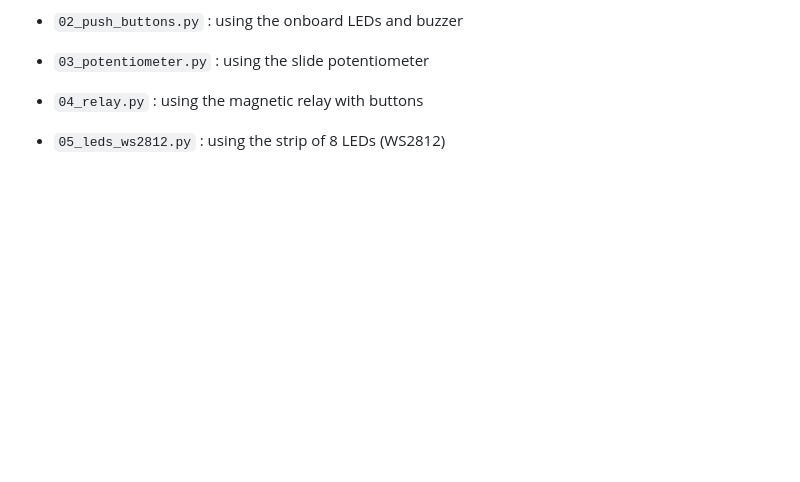
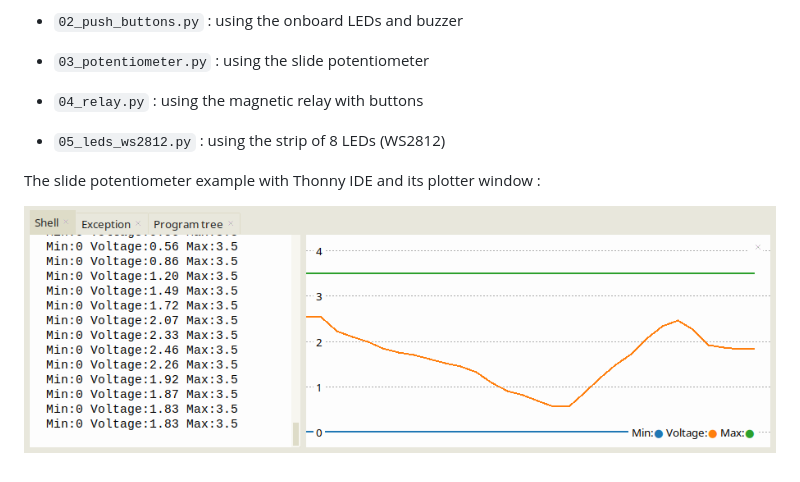
Before and after one commit to Mick3DIY/ElektorPicoPrimerKit, a Markdown page: code/README.md, the part around one of its changes. Drawn GitHub-style; pictures changed too: assets/03_Potentiometer.png (added); blank space fills up the shorter version.

Commit message:
Update README.md, asset image

```diff
--- a/code/README.md
+++ b/code/README.md
@@ -25,3 +28,7 @@ If you don't have any error and see the default message, explore the other codes
 * `04_relay.py` : using the magnetic relay with buttons
 
 * `05_leds_ws2812.py` : using the strip of 8 LEDs (WS2812)
+
+The slide potentiometer example with Thonny IDE and its plotter window :
+
+![Potentiometer example](../assets/03_Potentiometer.png)
```
Also changed, not shown: other parts of code/README.md (+3 -0 lines), 1 other file.
